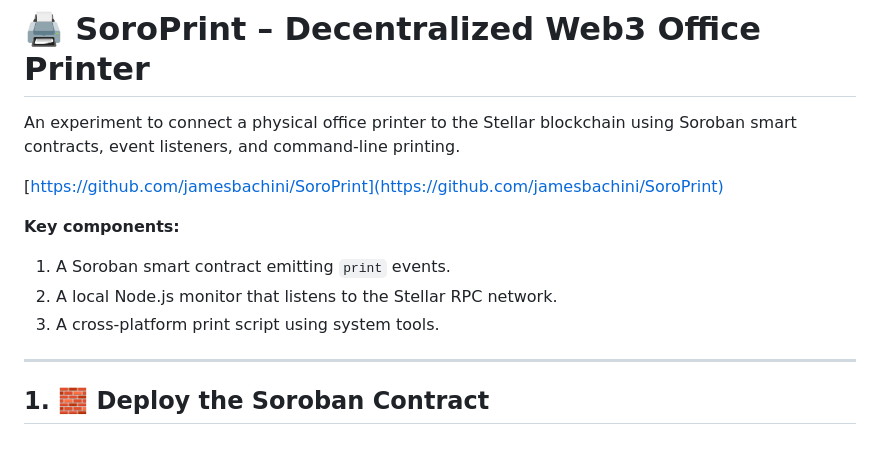
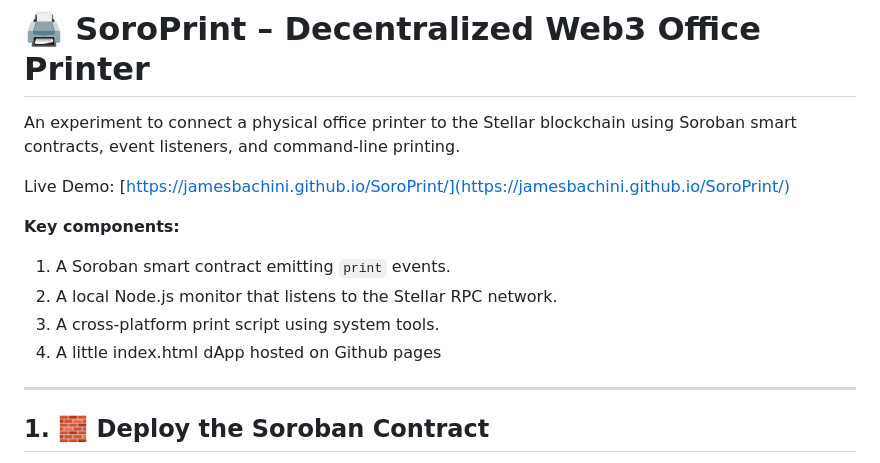
Before and after one commit to jamesbachini/SoroPrint, a Markdown page: README.md, the part around the change. Rendered like a GitHub page.

```diff
--- a/README.md
+++ b/README.md
@@ -2,13 +2,14 @@
 
 An experiment to connect a physical office printer to the Stellar blockchain using Soroban smart contracts, event listeners, and command-line printing.
 
-[https://github.com/jamesbachini/SoroPrint](https://github.com/jamesbachini/SoroPrint)
+Live Demo: [https://jamesbachini.github.io/SoroPrint/](https://jamesbachini.github.io/SoroPrint/)
 
 **Key components:**
 
 1. A Soroban smart contract emitting `print` events.
 2. A local Node.js monitor that listens to the Stellar RPC network.
 3. A cross-platform print script using system tools.
+4. A little index.html dApp hosted on Github pages
 
 ---
 
```
